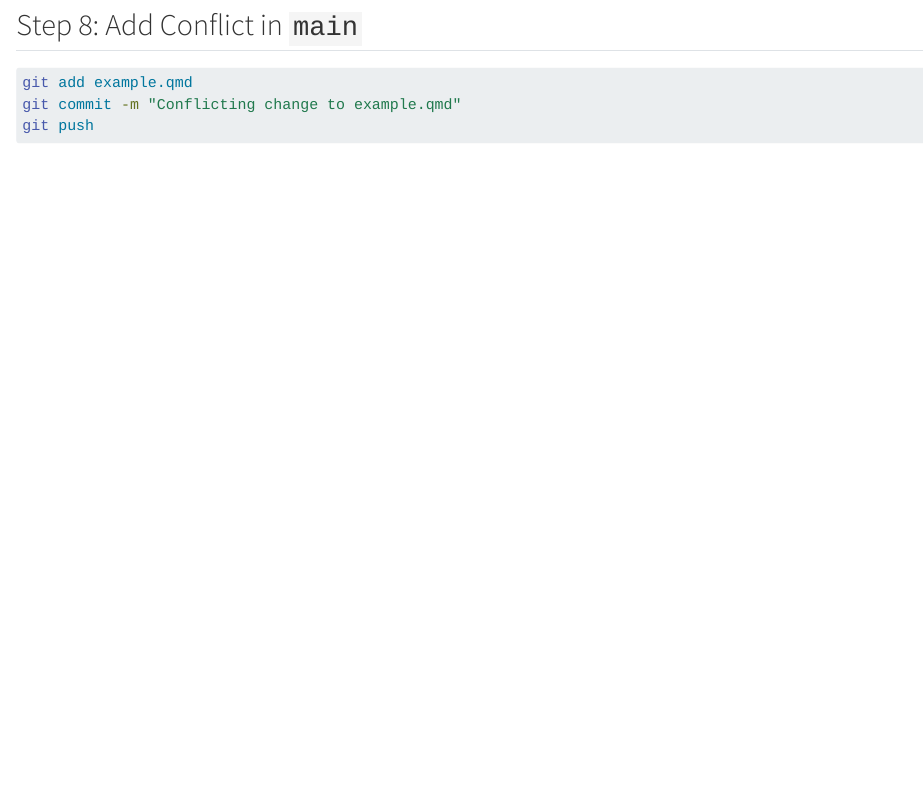
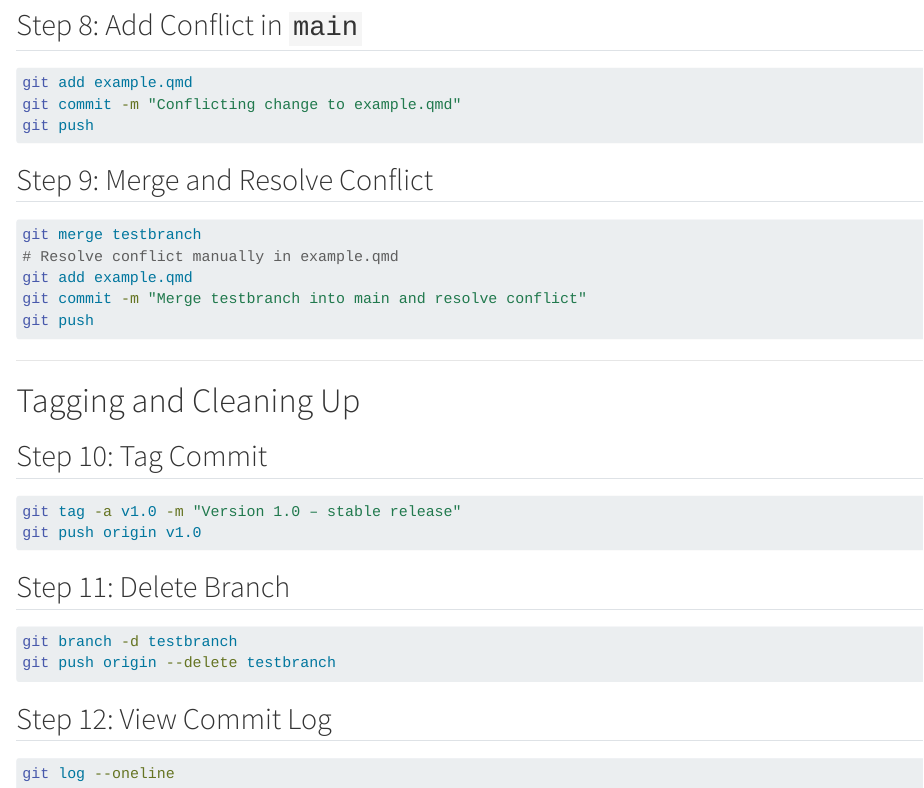
Before and after one commit to bhuv-c/ETC5513_Assignment2, a Quarto document (example.qmd): the page in a window 1100 px wide, from 1900 px down. Rendered offline with R 4.5, knitr and Pandoc in place of Quarto, with nearby package versions.

Commit message:
Updating more of the Qmd file before performing the plot step

````diff
--- a/example.qmd
+++ b/example.qmd
@@ -100,3 +100,40 @@ git add example.qmd
 git commit -m "Conflicting change to example.qmd"
 git push
 ```
+
+
+## Step 9: Merge and Resolve Conflict
+
+```bash
+git merge testbranch
+# Resolve conflict manually in example.qmd
+git add example.qmd
+git commit -m "Merge testbranch into main and resolve conflict"
+git push
+```
+
+---
+
+# Tagging and Cleaning Up
+
+## Step 10: Tag Commit
+
+```bash
+git tag -a v1.0 -m "Version 1.0 – stable release"
+git push origin v1.0
+```
+
+## Step 11: Delete Branch
+
+```bash
+git branch -d testbranch
+git push origin --delete testbranch
+```
+
+## Step 12: View Commit Log
+
+```bash
+git log --oneline
+```
+
+---
````
Also changed, not shown: 1 other file.
